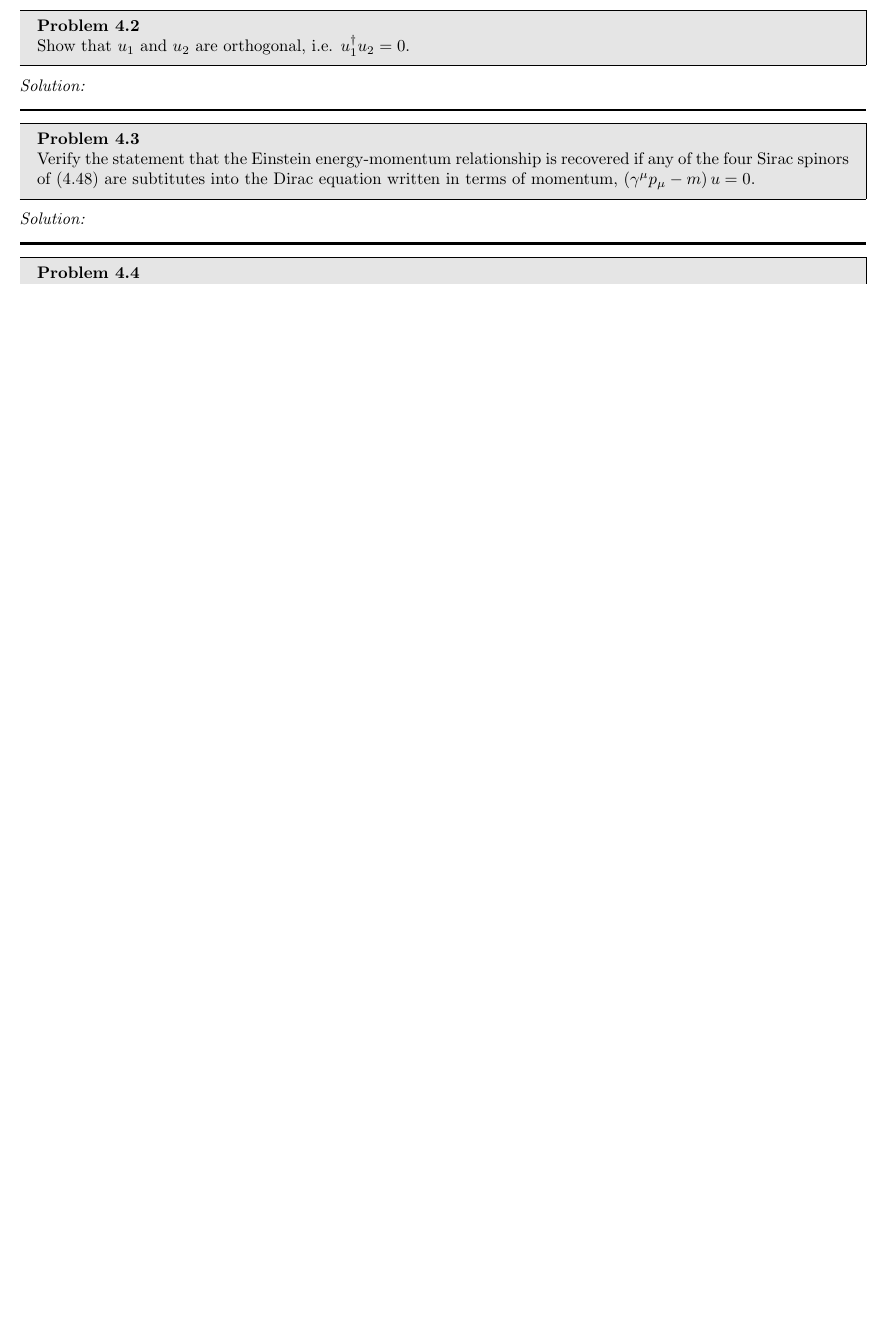
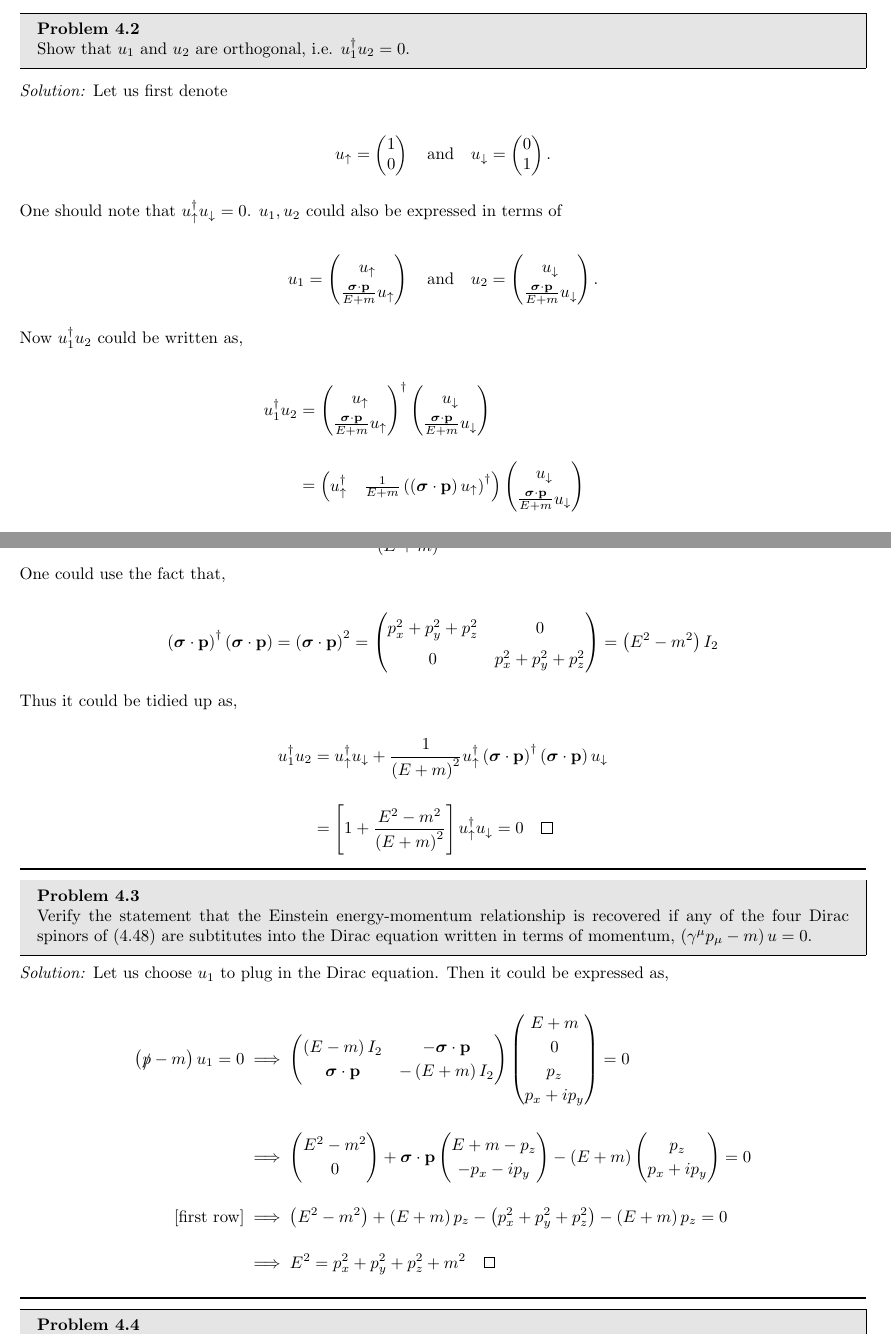
Before and after one commit to youngwan-kim/ParticlePhysicsStudy, a LaTeX document (main.tex, which reads Sections/Ch4.tex): part of page 14 of 16 before the commit and two parts of pages 14 and 15 of 17 after it, the two joined at a grey line, cut so that both start at the same text, the shorter picture padded with empty space. Compiled offline with pdfLaTeX.

Commit message:
Chapter 4 partial update

```diff
--- a/Sections/Ch4.tex
+++ b/Sections/Ch4.tex
@@ -21,7 +28,65 @@ and hence the Hamiltonian of the free-particle Schrödinger equation commutes wi
 Show that $u_1$ and $u_2$ are orthogonal, i.e. $u_1^\dagger u_2 =0$.
 \end{problem}
 \begin{solution}
+Let us first denote
 
+\begin{align*}
+    u_\uparrow = \begin{pmatrix}
+        1 \\
+        0
+    \end{pmatrix} \quad \text{and} \quad
+    u_\downarrow = \begin{pmatrix}
+        0 \\
+        1
+    \end{pmatrix} .
+\end{align*}\\
+One should note that $u_\uparrow^{\dagger}u_\downarrow = 0$. $u_1,u_2$ could also be expressed in terms of
+
+\begin{align*}
+    u_1 = \begin{pmatrix}[1.25]
+        u_\uparrow \\
+        \frac{\boldsymbol{\sigma}\cdot\boldp}{E+m} u_\uparrow
+    \end{pmatrix} \quad \text{and} \quad
+    u_2 = \begin{pmatrix}[1.25]
+        u_\downarrow \\
+        \frac{\boldsymbol{\sigma}\cdot\boldp}{E+m} u_\downarrow
+    \end{pmatrix}.
+\end{align*}\\
+Now $u_1^\dagger u_2$ could be written as,
+
+\begin{align*}
+    u_1^\dagger u_2 &=  \begin{pmatrix}[1.25]
+        u_\uparrow \\
+        \frac{\boldsymbol{\sigma}\cdot\boldp}{E+m} u_\uparrow
+    \end{pmatrix}^\dagger
+    \begin{pmatrix}[1.25]
+        u_\downarrow \\
+        \frac{\boldsymbol{\sigma}\cdot\boldp}{E+m} u_\downarrow
+    \end{pmatrix} \\[0.15in]
+    &=  \begin{pmatrix}[1.2]
+        u_\uparrow^\dagger & \frac{1}{E+m} \left(\left(\boldsymbol{\sigma}\cdot\boldp\right) u_\uparrow\right)^\dagger
+    \end{pmatrix}
+    \begin{pmatrix}[1.25]
+        u_\downarrow \\
+        \frac{\boldsymbol{\sigma}\cdot\boldp}{E+m} u_\downarrow \\
+    \end{pmatrix} \\[0.15in]
+    &=  u_\uparrow^\dagger u_\downarrow + \frac{1}{\left(E+m\right)^2} \left(\left(\boldsymbol{\sigma}\cdot\boldp\right) u_\uparrow\right)^\dagger \left(\left(\boldsymbol{\sigma}\cdot\boldp\right) u_\downarrow\right) \\[0.15in]
+    &=  u_\uparrow^\dagger u_\downarrow + \frac{1}{\left(E+m\right)^2}  u_\uparrow^\dagger \left(\boldsymbol{\sigma}\cdot\boldp\right)^\dagger \left(\boldsymbol{\sigma}\cdot\boldp\right) u_\downarrow
+\end{align*}
+One could use the fact that,
+
+\begin{align*}
+    \left(\boldsymbol{\sigma}\cdot\boldp\right)^\dagger \left(\boldsymbol{\sigma}\cdot\boldp\right) =  \left(\boldsymbol{\sigma}\cdot\boldp\right)^2 = \begin{pmatrix}[1.5]
+        p_x^2 + p_y^2 + p_z^2 & 0 \\
+        0 & p_x^2 + p_y^2 + p_z^2 \\
+    \end{pmatrix} = \left(E^2-m^2\right)I_2
+\end{align*}\\
+Thus it could be tidied up as,
+
+\begin{align*}
+    u_1^\dagger u_2 &=  u_\uparrow^\dagger u_\downarrow + \frac{1}{\left(E+m\right)^2}  u_\uparrow^\dagger \left(\boldsymbol{\sigma}\cdot\boldp\right)^\dagger \left(\boldsymbol{\sigma}\cdot\boldp\right) u_\downarrow  \\[0.15in]
+                    &= \left[ 1 + \frac{E^2-m^2}{\left(E+m\right)^2}  \right]  u_\uparrow^\dagger u_\downarrow = 0 \qed
+\end{align*}
 \end{solution}
 
 \noindent\rule{7in}{1.5pt}
@@ -29,11 +94,36 @@ Show that $u_1$ and $u_2$ are orthogonal, i.e. $u_1^\dagger u_2 =0$.
 %%%%%%%%%%%%%%%%%%%%%%%%%%%%%%%%%%%%%%%%%%%%%%%%%%%%%%%%%%%%%%%%%%%%%%%%%%%%%%%%%%%%%%%%%%%%%%%%%%%%%%%%%%%%%%%%%%%%%%%%%%%%%%%%%%%%%%%%
 
 \begin{problem}{4.3}
-Verify the statement that the Einstein energy-momentum relationship is recovered if any of the four Sirac spinors of (4.48)
+Verify the statement that the Einstein energy-momentum relationship is recovered if any of the four Dirac spinors of (4.48)
 are subtitutes into the Dirac equation written in terms of momentum, $\left( \gamma^\mu p_\mu-m \right)u=0$.
 \end{problem}
 \begin{solution}
+Let us choose $u_1$ to plug in the Dirac equation. Then it could be expressed as,
 
+\begin{align*}
+    \left(\slashed{p}-m\right)u_1 = 0 &\implies \begin{pmatrix}[1.2]
+        \left(E-m\right)I_2 & -\sigp \\
+        \sigp & -\left(E+m\right) I_2
+    \end{pmatrix}
+    \begin{pmatrix}[1.2]
+        E+m \\
+        0 \\
+        p_z \\
+        p_x + ip_y
+    \end{pmatrix} = 0  \\[0.15in]
+    &\implies \begin{pmatrix}[1.2]
+        E^2-m^2 \\
+        0
+    \end{pmatrix} + \sigp\begin{pmatrix}[1.2]
+        E+m-p_z \\
+        -p_x -ip_y
+    \end{pmatrix} - \left(E+m\right)\begin{pmatrix}[1.2]
+        p_z \\
+        p_x+ip_y
+    \end{pmatrix} = 0 \\[0.15in]
+    \text{[first row]} &\implies \left(E^2-m^2\right) + \left(E+m\right)p_z - \left(p_x^2+p_y^2+p_z^2\right) - \left(E+m\right) p_z = 0 \\[0.15in]
+    &\implies E^2 = p_x^2 +p_y^2 + p_z^2 +m^2  \qed
+\end{align*}
 \end{solution}
 
 \noindent\rule{7in}{1.5pt}
--- a/main.tex
+++ b/main.tex
@@ -30,6 +30,7 @@
         sum/.style = {draw, circle, node distance=1cm},
     }
 \usepackage{xcolor}
+\usepackage{slashed}
 \usepackage{mdframed}
 \usepackage[shortlabels]{enumitem}
 \usepackage{indentfirst}
@@ -46,6 +47,16 @@
     {\textit{Solution:}}
     {}
 
+% used to configure matrix spacings , usage : \begin{pmatrix}[1.5]
+\makeatletter
+\renewcommand*\env@matrix[1][\arraystretch]{%
+      \edef\arraystretch{#1}%
+      \hskip -\arraycolsep
+      \let\@ifnextchar\new@ifnextchar
+      \array{*\c@MaxMatrixCols c}}
+\makeatother
+
+\newcommand{\sigp}{\boldsymbol{\sigma}\cdot\boldp}
 \newcommand{\norm}[1]{\left|{#1}\right|}
 \newcommand{\pb}{\text{ pb}}
 \newcommand{\MeV}{\text{ MeV}}
```
Also changed, not shown: main.pdf, Sections/Ch4.tex (7 more changed lines), 1 other file.
